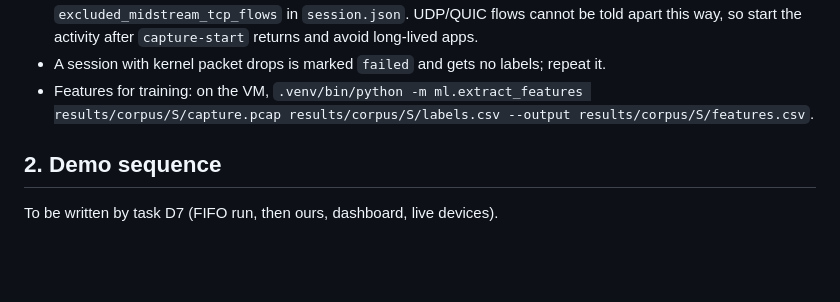
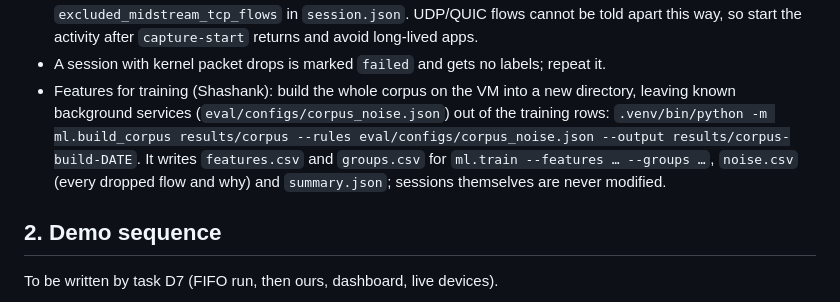
Before and after one commit to ShawShank-Devmption/AgentQOS, a Markdown page: docs/demo_runbook.md, the part around the change. Rendered like a GitHub page; blank space fills up the shorter version.

```diff
--- a/docs/demo_runbook.md
+++ b/docs/demo_runbook.md
@@ -194,8 +194,11 @@ harness/gateway/vm.sh capture-stop call-01        # prints session.json; status
   the count is `excluded_midstream_tcp_flows` in `session.json`. UDP/QUIC flows cannot be told
   apart this way, so start the activity after `capture-start` returns and avoid long-lived apps.
 - A session with kernel packet drops is marked `failed` and gets no labels; repeat it.
-- Features for training: on the VM,
-  `.venv/bin/python -m ml.extract_features results/corpus/S/capture.pcap results/corpus/S/labels.csv --output results/corpus/S/features.csv`.
+- Features for training (Shashank): build the whole corpus on the VM into a new directory,
+  leaving known background services (`eval/configs/corpus_noise.json`) out of the training rows:
+  `.venv/bin/python -m ml.build_corpus results/corpus --rules eval/configs/corpus_noise.json --output results/corpus-build-DATE`.
+  It writes `features.csv` and `groups.csv` for `ml.train --features … --groups …`, `noise.csv`
+  (every dropped flow and why) and `summary.json`; sessions themselves are never modified.
 
 ## 2. Demo sequence
 
```
Also changed, not shown: docs/notebook.md (+19 -0 lines), docs/recording_guide.md (+7 -2 lines).
